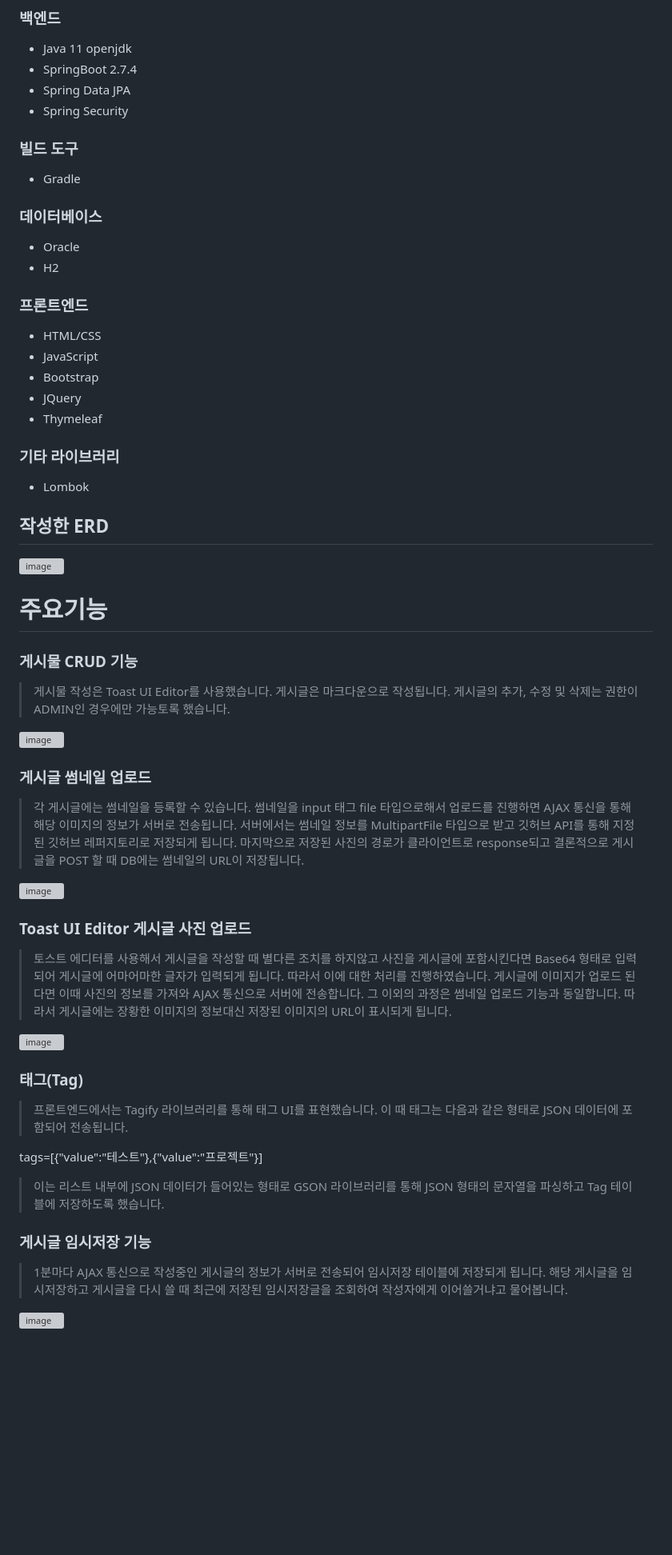
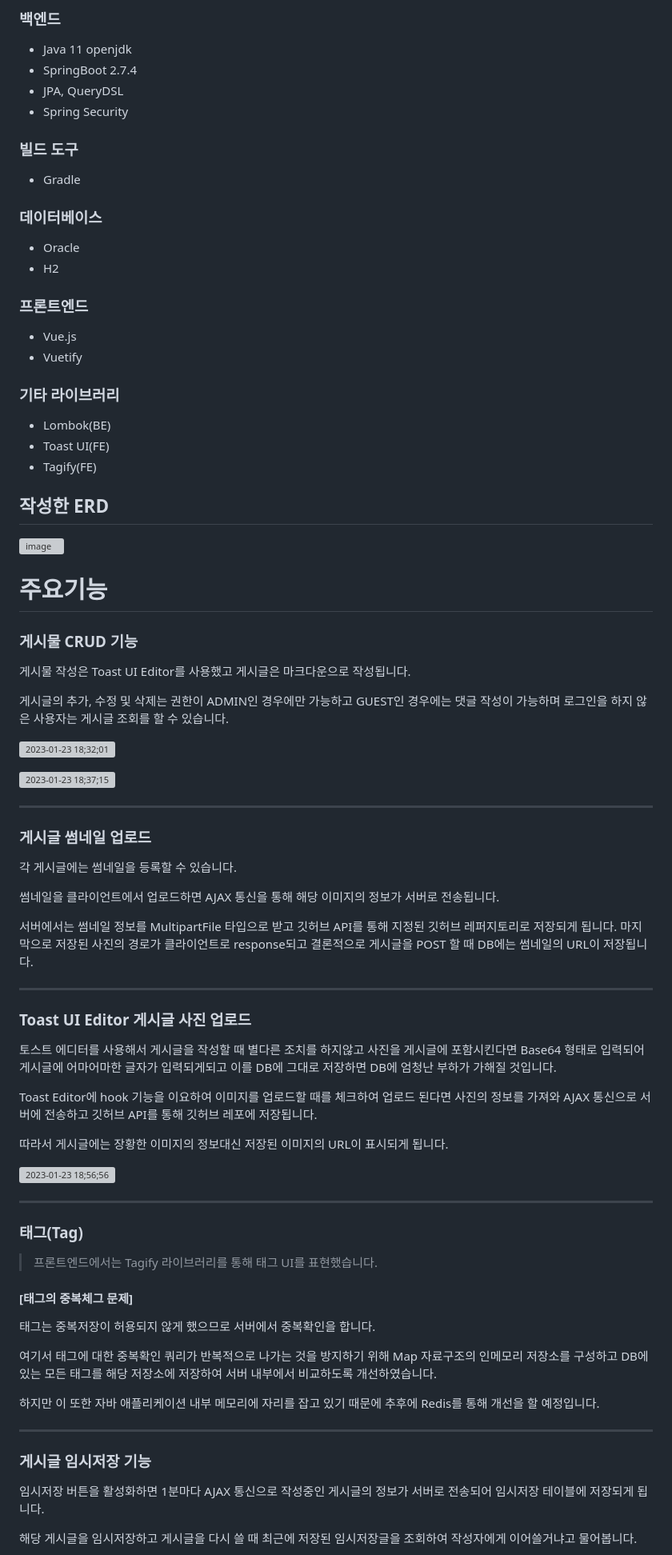
Before and after one commit to StartDeveloperKim/MyBlog, a Markdown page: README.md, the part around one of its changes. Shown at 80% size. Drawn GitHub-style; blank space fills up the shorter version; grey boxes are pictures that could not be loaded.

```diff
--- a/README.md
+++ b/README.md
@@ -18,7 +18,7 @@
 
 - Java 11 openjdk
 - SpringBoot 2.7.4
-- Spring Data JPA
+- JPA, QueryDSL
 - Spring Security
 
 ### 빌드 도구
@@ -32,42 +32,63 @@
 
 ### 프론트엔드
 
-- HTML/CSS
-- JavaScript
-- Bootstrap
-- JQuery
-- Thymeleaf
+- Vue.js
+- Vuetify
 
 ### 기타 라이브러리
 
-- Lombok
+- Lombok(BE)
+- Toast UI(FE)
+- Tagify(FE)
 
 ## 작성한 ERD
 ![image](https://user-images.githubusercontent.com/97887047/203299961-7cb32058-a308-4ea9-af58-fb5f393cab67.png)
 
 # 주요기능
 ### 게시물 CRUD 기능
-> 게시물 작성은 Toast UI Editor를 사용했습니다. 게시글은 마크다운으로 작성됩니다. 게시글의 추가, 수정 및 삭제는 권한이 ADMIN인 경우에만 가능토록 했습니다.
+게시물 작성은 Toast UI Editor를 사용했고 게시글은 마크다운으로 작성됩니다.
 
-![image](https://user-images.githubusercontent.com/97887047/203287677-4f33776c-8a46-446b-a8ef-68809e918f10.png)
+게시글의 추가, 수정 및 삭제는 권한이 ADMIN인 경우에만 가능하고 GUEST인 경우에는 댓글 작성이 가능하며 로그인을 하지 않은 사용자는 게시글 조회를 할 수 있습니다.
+
+![2023-01-23 18;32;01](https://user-images.githubusercontent.com/97887047/214006948-03d72b2b-fc78-4ff9-a538-e5de90bb1273.gif)
+
+![2023-01-23 18;37;15](https://user-images.githubusercontent.com/97887047/214008112-131c4663-51e5-4a51-96b9-6c772c80c657.gif)
+
+----
+
 ### 게시글 썸네일 업로드
-> 각 게시글에는 썸네일을 등록할 수 있습니다. 썸네일을 input 태그 file 타입으로해서 업로드를 진행하면 AJAX 통신을 통해 해당 이미지의 정보가 서버로 전송됩니다. 서버에서는 썸네일 정보를 MultipartFile 타입으로 받고 깃허브 API를 통해 지정된 깃허브 레퍼지토리로 저장되게 됩니다. 마지막으로 저장된 사진의 경로가 클라이언트로 response되고 결론적으로 게시글을 POST 할 때 DB에는 썸네일의 URL이 저장됩니다.
+각 게시글에는 썸네일을 등록할 수 있습니다.
 
-![image](https://user-images.githubusercontent.com/97887047/203289126-e4b21efc-61dc-4774-8cb0-18891f363b1f.png)
+썸네일을 클라이언트에서 업로드하면 AJAX 통신을 통해 해당 이미지의 정보가 서버로 전송됩니다.
+
+서버에서는 썸네일 정보를 MultipartFile 타입으로 받고 깃허브 API를 통해 지정된 깃허브 레퍼지토리로 저장되게 됩니다. 마지막으로 저장된 사진의 경로가 클라이언트로 response되고 결론적으로 게시글을 POST 할 때 DB에는 썸네일의 URL이 저장됩니다.
+
+----
+
 ### Toast UI Editor 게시글 사진 업로드
-> 토스트 에디터를 사용해서 게시글을 작성할 때 별다른 조치를 하지않고 사진을 게시글에 포함시킨다면 Base64 형태로 입력되어 게시글에 어마어마한 글자가 입력되게 됩니다. 따라서 이에 대한 처리를 진행하였습니다.
-> 게시글에 이미지가 업로드 된다면 이때 사진의 정보를 가져와 AJAX 통신으로 서버에 전송합니다. 그 이외의 과정은 썸네일 업로드 기능과 동일합니다. 따라서 게시글에는 장황한 이미지의 정보대신 저장된 이미지의 URL이 표시되게 됩니다.
+토스트 에디터를 사용해서 게시글을 작성할 때 별다른 조치를 하지않고 사진을 게시글에 포함시킨다면 Base64 형태로 입력되어 게시글에 어마어마한 글자가 입력되게되고 이를 DB에 그대로 저장하면 DB에 엄청난 부하가 가해질 것입니다.
 
-![image](https://user-images.githubusercontent.com/97887047/203292118-6a488601-3a3f-469f-ae55-8bd1c8e4569c.png)
+Toast Editor에 hook 기능을 이요하여 이미지를 업로드할 때를 체크하여 업로드 된다면 사진의 정보를 가져와 AJAX 통신으로 서버에 전송하고 깃허브 API를 통해 깃허브 레포에 저장됩니다.
+
+따라서 게시글에는 장황한 이미지의 정보대신 저장된 이미지의 URL이 표시되게 됩니다.
+
+![2023-01-23 18;56;56](https://user-images.githubusercontent.com/97887047/214011511-c82aaddb-bbf6-41a0-ae25-e5987d6d2c90.gif)
+
+-----
+
 ### 태그(Tag)
 > 프론트엔드에서는 Tagify 라이브러리를 통해 태그 UI를 표현했습니다.
-> 이 때 태그는 다음과 같은 형태로 JSON 데이터에 포함되어 전송됩니다.
+#### [태그의 중복체그 문제]
+태그는 중복저장이 허용되지 않게 했으므로 서버에서 중복확인을 합니다.
 
-tags=[{"value":"테스트"},{"value":"프로젝트"}]
-> 이는 리스트 내부에 JSON 데이터가 들어있는 형태로 GSON 라이브러리를 통해 JSON 형태의 문자열을 파싱하고 Tag 테이블에 저장하도록 했습니다.
+여기서 태그에 대한 중복확인 쿼리가 반복적으로 나가는 것을 방지하기 위해 Map 자료구조의 인메모리 저장소를 구성하고 DB에 있는 모든 태그를 해당 저장소에 저장하여 서버 내부에서 비교하도록 개선하였습니다.
+
+하지만 이 또한 자바 애플리케이션 내부 메모리에 자리를 잡고 있기 때문에 추후에 Redis를 통해 개선을 할 예정입니다.
+
+------
 
 ### 게시글 임시저장 기능
-> 1분마다 AJAX 통신으로 작성중인 게시글의 정보가 서버로 전송되어 임시저장 테이블에 저장되게 됩니다. 해당 게시글을 임시저장하고 게시글을 다시 쓸 때 최근에 저장된 임시저장글을 조회하여 작성자에게 이어쓸거냐고 물어봅니다.
+임시저장 버튼을 활성화하면 1분마다 AJAX 통신으로 작성중인 게시글의 정보가 서버로 전송되어 임시저장 테이블에 저장되게 됩니다.
 
-![image](https://user-images.githubusercontent.com/97887047/205432001-9b60e9e6-4d12-4bdc-914f-24d9f0506248.png)
+해당 게시글을 임시저장하고 게시글을 다시 쓸 때 최근에 저장된 임시저장글을 조회하여 작성자에게 이어쓸거냐고 물어봅니다.
 
```
Also changed, not shown: other parts of README.md (+47 -10 lines).
